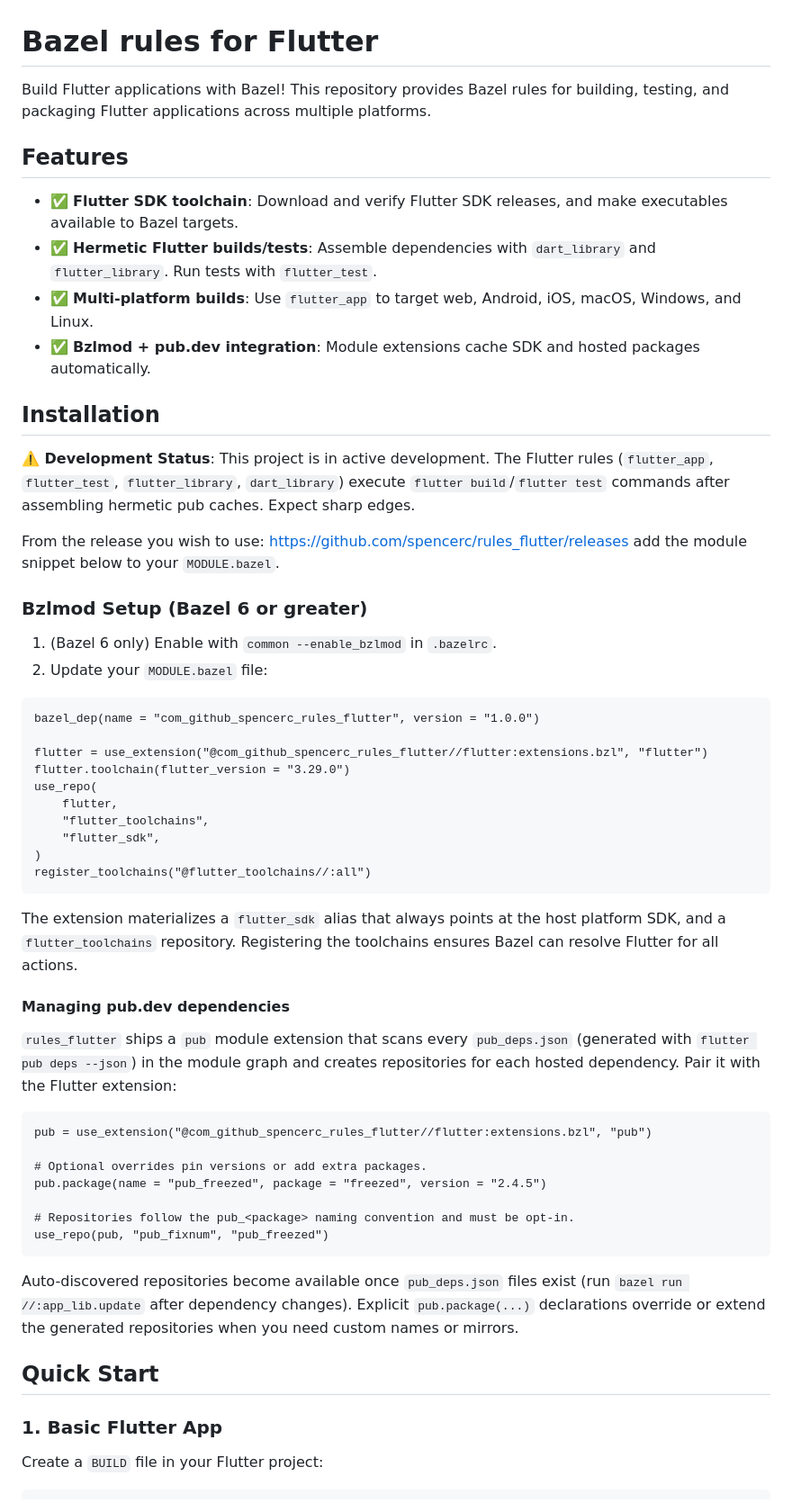
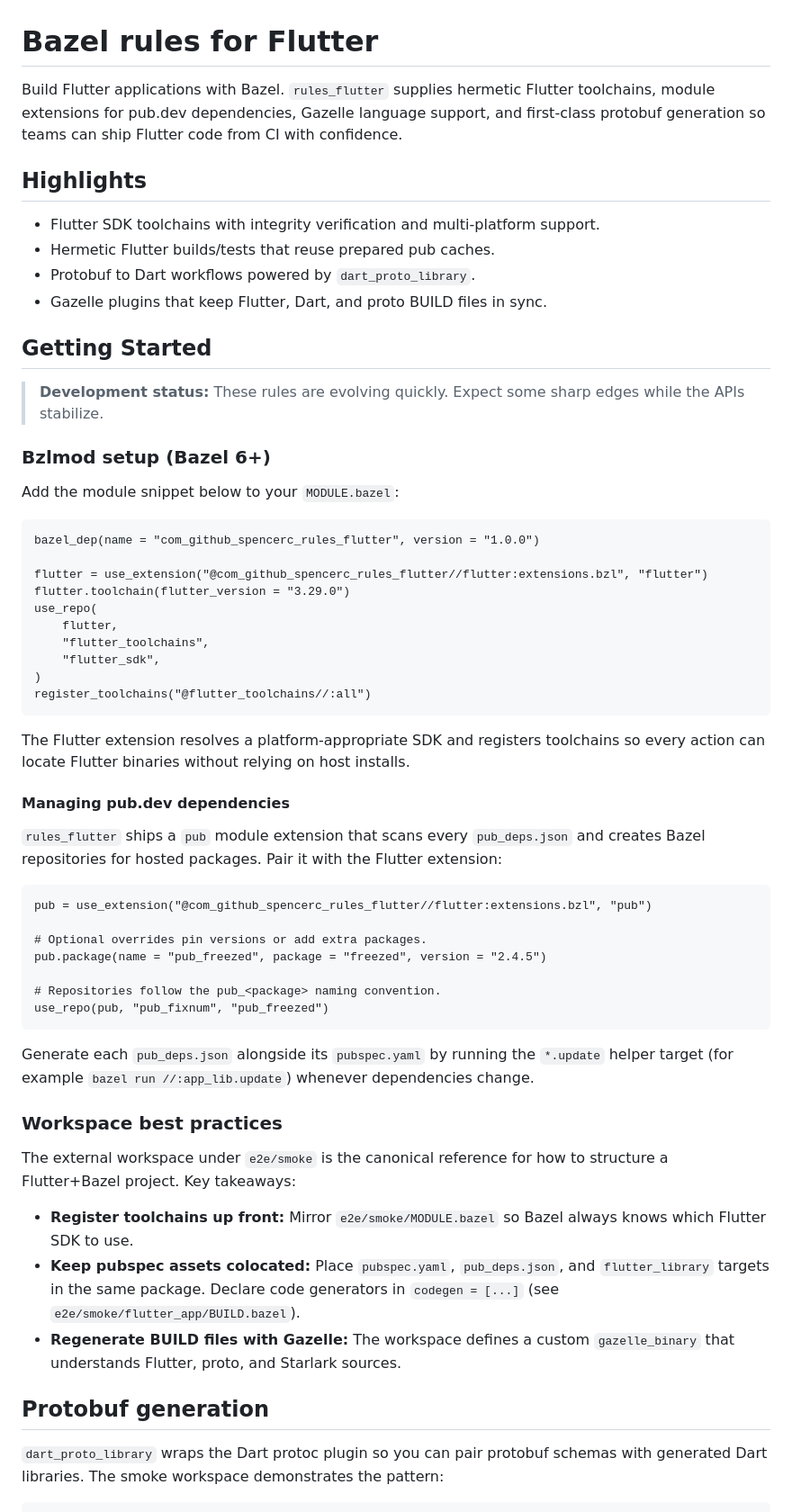
Before and after one commit to SpencerC/rules_flutter, a Markdown page: README.md, the part around the change printed below. Shown: that part at 90% size. GitHub-like rendering.

````diff
--- a/README.md
+++ b/README.md
@@ -1,26 +1,25 @@
 # Bazel rules for Flutter
 
-Build Flutter applications with Bazel! This repository provides Bazel rules for building, testing, and packaging Flutter applications across multiple platforms.
+Build Flutter applications with Bazel. `rules_flutter` supplies hermetic Flutter
+toolchains, module extensions for pub.dev dependencies, Gazelle language
+support, and first-class protobuf generation so teams can ship Flutter code from
+CI with confidence.
 
-## Features
+## Highlights
 
-- ✅ **Flutter SDK toolchain**: Download and verify Flutter SDK releases, and make executables available to Bazel targets.
-- ✅ **Hermetic Flutter builds/tests**: Assemble dependencies with `dart_library` and `flutter_library`. Run tests with `flutter_test`.
-- ✅ **Multi-platform builds**: Use `flutter_app` to target web, Android, iOS, macOS, Windows, and Linux.
-- ✅ **Bzlmod + pub.dev integration**: Module extensions cache SDK and hosted packages automatically.
+- Flutter SDK toolchains with integrity verification and multi-platform support.
+- Hermetic Flutter builds/tests that reuse prepared pub caches.
+- Protobuf to Dart workflows powered by `dart_proto_library`.
+- Gazelle plugins that keep Flutter, Dart, and proto BUILD files in sync.
 
-## Installation
+## Getting Started
 
-**⚠️ Development Status**: This project is in active development. The Flutter rules (`flutter_app`, `flutter_test`, `flutter_library`, `dart_library`) execute `flutter build`/`flutter test` commands after assembling hermetic pub caches. Expect sharp edges.
+> **Development status:** These rules are evolving quickly. Expect some sharp
+> edges while the APIs stabilize.
 
-From the release you wish to use:
-<https://github.com/spencerc/rules_flutter/releases>
-add the module snippet below to your `MODULE.bazel`.
+### Bzlmod setup (Bazel 6+)
 
-### Bzlmod Setup (Bazel 6 or greater)
-
-1. (Bazel 6 only) Enable with `common --enable_bzlmod` in `.bazelrc`.
-2. Update your `MODULE.bazel` file:
+Add the module snippet below to your `MODULE.bazel`:
 
 ```starlark
 bazel_dep(name = "com_github_spencerc_rules_flutter", version = "1.0.0")
@@ -35,13 +34,15 @@ use_repo(
 register_toolchains("@flutter_toolchains//:all")
 ```
 
-The extension materializes a `flutter_sdk` alias that always points at the host platform SDK, and a `flutter_toolchains` repository. Registering the toolchains ensures Bazel can resolve Flutter for all actions.
+The Flutter extension resolves a platform-appropriate SDK and registers
+toolchains so every action can locate Flutter binaries without relying on host
+installs.
 
 #### Managing pub.dev dependencies
 
-`rules_flutter` ships a `pub` module extension that scans every
-`pub_deps.json` (generated with `flutter pub deps --json`) in the module graph and creates repositories for each hosted
-dependency. Pair it with the Flutter extension:
+`rules_flutter` ships a `pub` module extension that scans every `pub_deps.json`
+and creates Bazel repositories for hosted packages. Pair it with the Flutter
+extension:
 
 ```starlark
 pub = use_extension("@com_github_spencerc_rules_flutter//flutter:extensions.bzl", "pub")
@@ -49,14 +50,29 @@ pub = use_extension("@com_github_spencerc_rules_flutter//flutter:extensions.bzl"
 # Optional overrides pin versions or add extra packages.
 pub.package(name = "pub_freezed", package = "freezed", version = "2.4.5")
 
-# Repositories follow the pub_<package> naming convention and must be opt-in.
+# Repositories follow the pub_<package> naming convention.
 use_repo(pub, "pub_fixnum", "pub_freezed")
 ```
 
-Auto-discovered repositories become available once `pub_deps.json` files exist (run `bazel run //:app_lib.update` after dependency changes). Explicit `pub.package(...)` declarations override or extend the generated repositories when you need custom names or mirrors.
+Generate each `pub_deps.json` alongside its `pubspec.yaml` by running the `*.update` helper target (for example
+`bazel run //:app_lib.update`) whenever dependencies change.
 
-## Quick Start
+### Workspace best practices
 
-### 1. Basic Flutter App
+The external workspace under `e2e/smoke` is the canonical reference for how to
+structure a Flutter+Bazel project. Key takeaways:
 
-Create a `BUILD` file in your Flutter project:
+- **Register toolchains up front:** Mirror `e2e/smoke/MODULE.bazel` so Bazel
+  always knows which Flutter SDK to use.
+- **Keep pubspec assets colocated:** Place `pubspec.yaml`, `pub_deps.json`, and
+  `flutter_library` targets in the same package. Declare code generators in
+  `codegen = [...]` (see `e2e/smoke/flutter_app/BUILD.bazel`).
+- **Regenerate BUILD files with Gazelle:** The workspace defines a custom
+  `gazelle_binary` that understands Flutter, proto, and Starlark sources.
+
+## Protobuf generation
+
+`dart_proto_library` wraps the Dart protoc plugin so you can pair protobuf
+schemas with generated Dart libraries. The smoke workspace demonstrates the
+pattern:
+
````
Also changed, not shown: other parts of README.md (+85 -177 lines).
